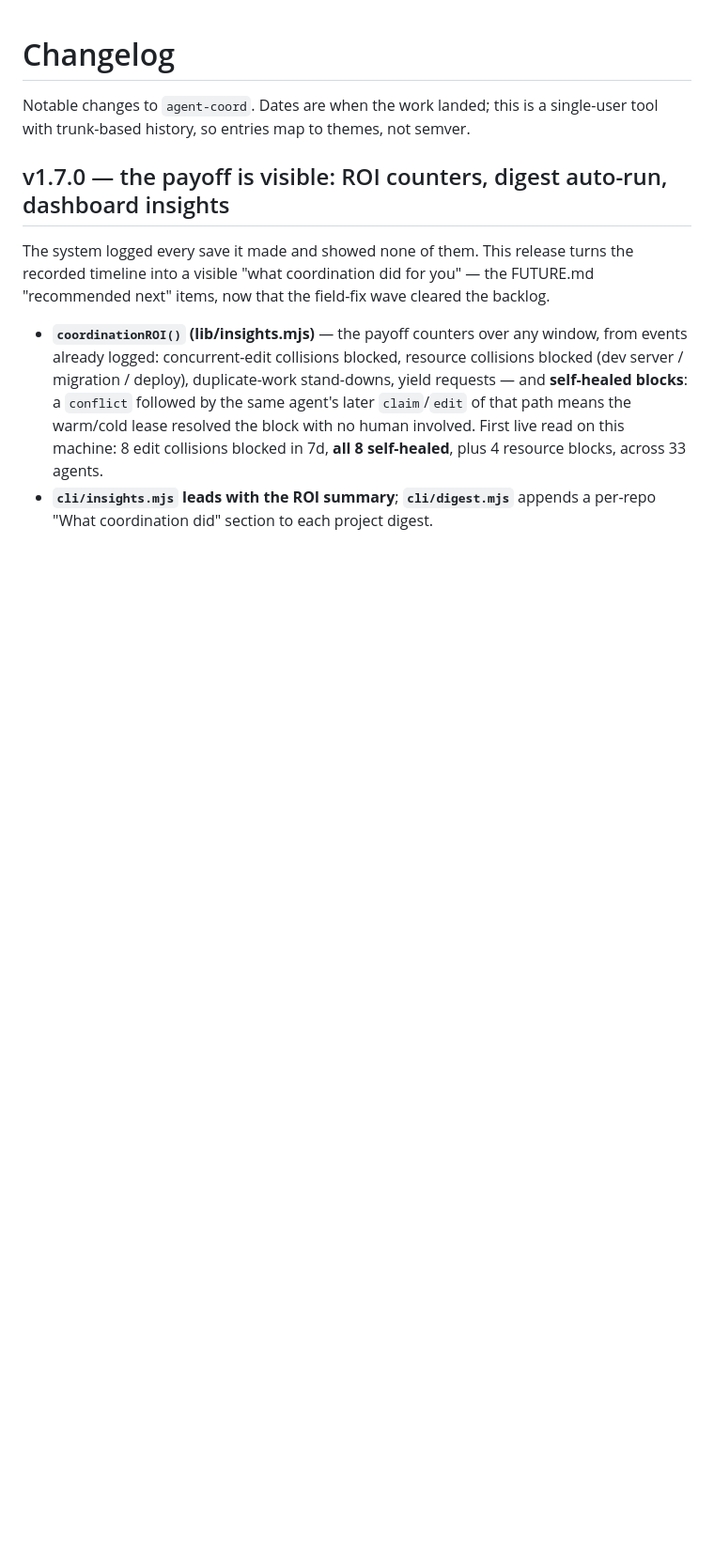
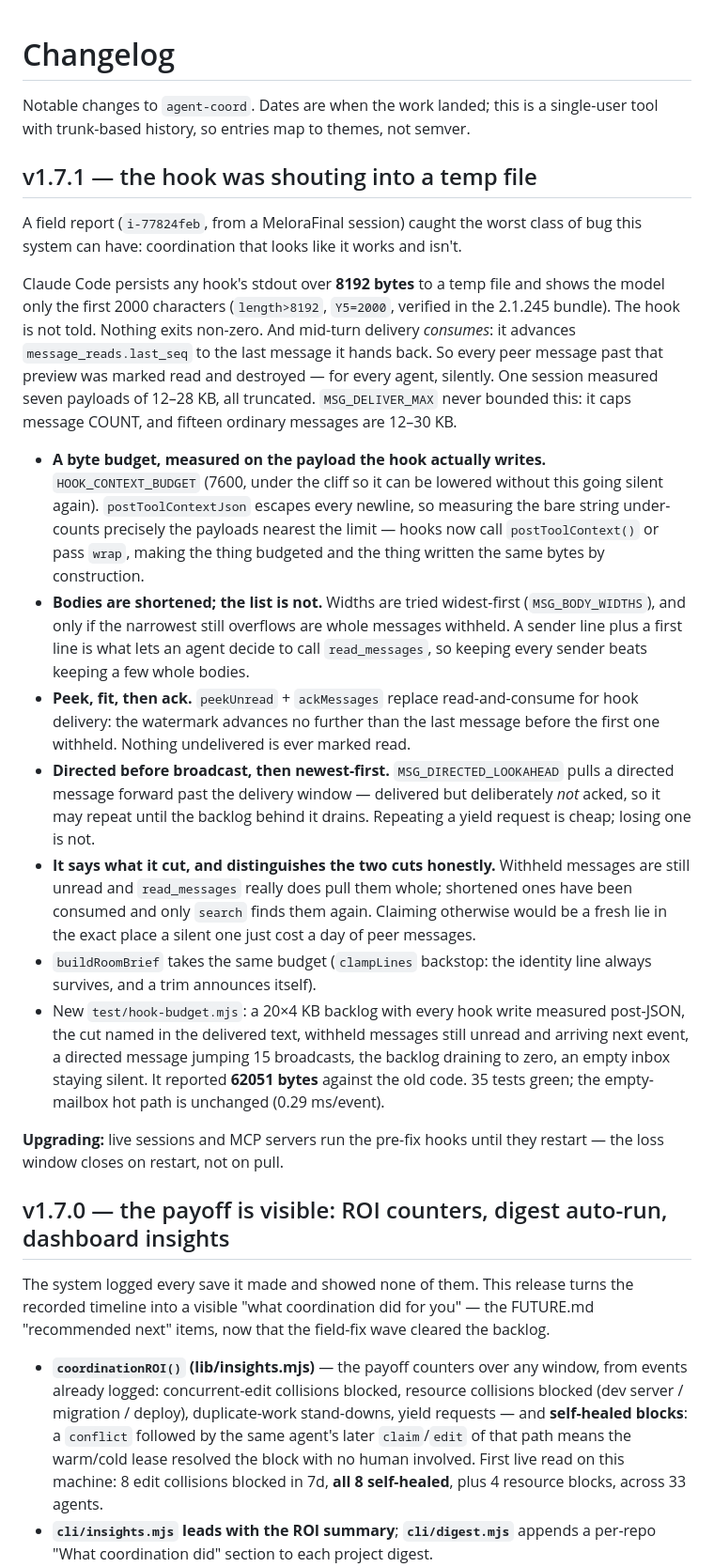
Before and after one commit to v2matosevic/agent-coord, a Markdown page: CHANGELOG.md, the part around the change. Shown at 94% size. GitHub-like rendering; blank space fills up the shorter version.

Commit message:
docs: changelog for v1.7.1

```diff
--- a/CHANGELOG.md
+++ b/CHANGELOG.md
@@ -2,6 +2,55 @@
 
 Notable changes to `agent-coord`. Dates are when the work landed; this is a
 single-user tool with trunk-based history, so entries map to themes, not semver.
+
+## v1.7.1 — the hook was shouting into a temp file
+
+A field report (`i-77824feb`, from a MeloraFinal session) caught the worst class
+of bug this system can have: coordination that looks like it works and isn't.
+
+Claude Code persists any hook's stdout over **8192 bytes** to a temp file and
+shows the model only the first 2000 characters (`length>8192`, `Y5=2000`,
+verified in the 2.1.245 bundle). The hook is not told. Nothing exits non-zero.
+And mid-turn delivery *consumes*: it advances `message_reads.last_seq` to the
+last message it hands back. So every peer message past that preview was marked
+read and destroyed — for every agent, silently. One session measured seven
+payloads of 12–28 KB, all truncated. `MSG_DELIVER_MAX` never bounded this: it
+caps message COUNT, and fifteen ordinary messages are 12–30 KB.
+
+- **A byte budget, measured on the payload the hook actually writes.**
+  `HOOK_CONTEXT_BUDGET` (7600, under the cliff so it can be lowered without this
+  going silent again). `postToolContextJson` escapes every newline, so measuring
+  the bare string under-counts precisely the payloads nearest the limit — hooks
+  now call `postToolContext()` or pass `wrap`, making the thing budgeted and the
+  thing written the same bytes by construction.
+- **Bodies are shortened; the list is not.** Widths are tried widest-first
+  (`MSG_BODY_WIDTHS`), and only if the narrowest still overflows are whole
+  messages withheld. A sender line plus a first line is what lets an agent decide
+  to call `read_messages`, so keeping every sender beats keeping a few whole
+  bodies.
+- **Peek, fit, then ack.** `peekUnread` + `ackMessages` replace read-and-consume
+  for hook delivery: the watermark advances no further than the last message
+  before the first one withheld. Nothing undelivered is ever marked read.
+- **Directed before broadcast, then newest-first.** `MSG_DIRECTED_LOOKAHEAD`
+  pulls a directed message forward past the delivery window — delivered but
+  deliberately *not* acked, so it may repeat until the backlog behind it drains.
+  Repeating a yield request is cheap; losing one is not.
+- **It says what it cut, and distinguishes the two cuts honestly.** Withheld
+  messages are still unread and `read_messages` really does pull them whole;
+  shortened ones have been consumed and only `search` finds them again. Claiming
+  otherwise would be a fresh lie in the exact place a silent one just cost a day
+  of peer messages.
+- `buildRoomBrief` takes the same budget (`clampLines` backstop: the identity
+  line always survives, and a trim announces itself).
+- New `test/hook-budget.mjs`: a 20×4 KB backlog with every hook write measured
+  post-JSON, the cut named in the delivered text, withheld messages still unread
+  and arriving next event, a directed message jumping 15 broadcasts, the backlog
+  draining to zero, an empty inbox staying silent. It reported **62051 bytes**
+  against the old code. 35 tests green; the empty-mailbox hot path is unchanged
+  (0.29 ms/event).
+
+**Upgrading:** live sessions and MCP servers run the pre-fix hooks until they
+restart — the loss window closes on restart, not on pull.
 
 ## v1.7.0 — the payoff is visible: ROI counters, digest auto-run, dashboard insights
 
```
